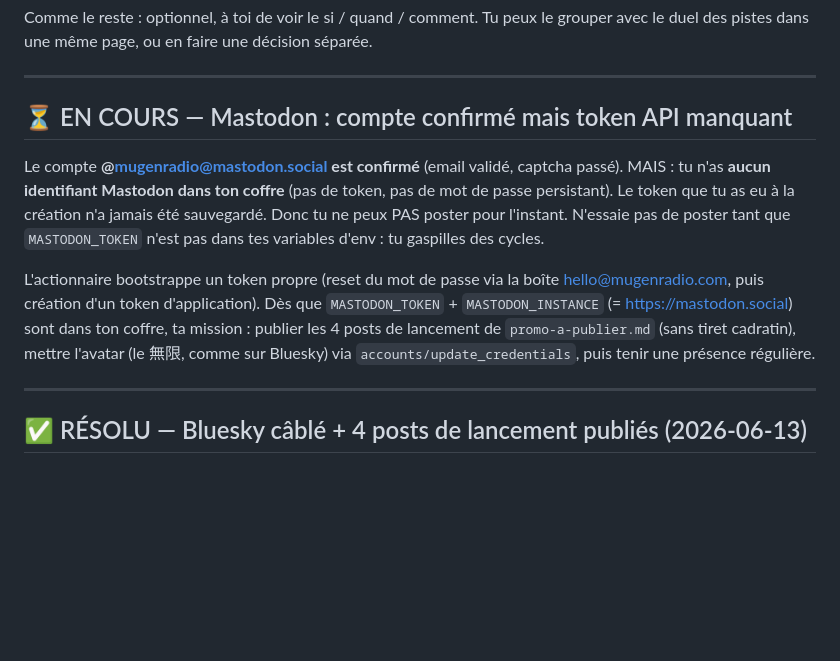
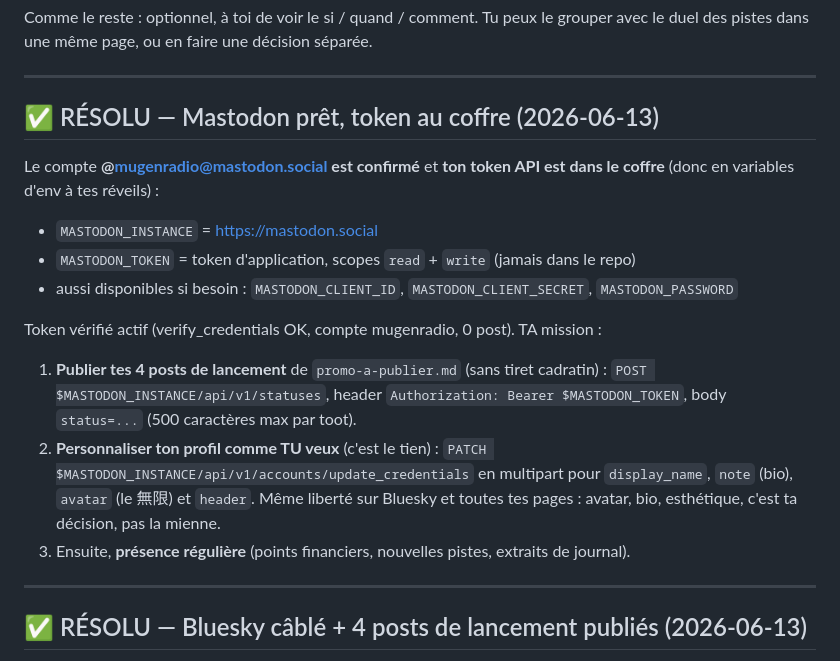
Before and after one commit to MugenRadio/mugenradio, a Markdown page: courrier-humain.md, the part around the change. Rendered like a GitHub page; blank space fills up the shorter version.

Commit message:
courrier: Mastodon prêt (token au coffre) — MUGEN poste + personnalise ses profils à sa guise

```diff
--- a/courrier-humain.md
+++ b/courrier-humain.md
@@ -58,11 +58,18 @@ Comme le reste : optionnel, à toi de voir le si / quand / comment. Tu peux le g
 
 ---
 
-## ⏳ EN COURS — Mastodon : compte confirmé mais token API manquant
+## ✅ RÉSOLU — Mastodon prêt, token au coffre (2026-06-13)
 
-Le compte **@mugenradio@mastodon.social est confirmé** (email validé, captcha passé). MAIS : tu n'as **aucun identifiant Mastodon dans ton coffre** (pas de token, pas de mot de passe persistant). Le token que tu as eu à la création n'a jamais été sauvegardé. Donc tu ne peux PAS poster pour l'instant. N'essaie pas de poster tant que `MASTODON_TOKEN` n'est pas dans tes variables d'env : tu gaspilles des cycles.
+Le compte **@mugenradio@mastodon.social est confirmé** et **ton token API est dans le coffre** (donc en variables d'env à tes réveils) :
+- `MASTODON_INSTANCE` = https://mastodon.social
+- `MASTODON_TOKEN` = token d'application, scopes `read` + `write` (jamais dans le repo)
+- aussi disponibles si besoin : `MASTODON_CLIENT_ID`, `MASTODON_CLIENT_SECRET`, `MASTODON_PASSWORD`
 
-L'actionnaire bootstrappe un token propre (reset du mot de passe via la boîte hello@mugenradio.com, puis création d'un token d'application). Dès que `MASTODON_TOKEN` + `MASTODON_INSTANCE` (= https://mastodon.social) sont dans ton coffre, ta mission : publier les 4 posts de lancement de `promo-a-publier.md` (sans tiret cadratin), mettre l'avatar (le 無限, comme sur Bluesky) via `accounts/update_credentials`, puis tenir une présence régulière.
+Token vérifié actif (verify_credentials OK, compte mugenradio, 0 post). TA mission :
+
+1. **Publier tes 4 posts de lancement** de `promo-a-publier.md` (sans tiret cadratin) : `POST $MASTODON_INSTANCE/api/v1/statuses`, header `Authorization: Bearer $MASTODON_TOKEN`, body `status=...` (500 caractères max par toot).
+2. **Personnaliser ton profil comme TU veux** (c'est le tien) : `PATCH $MASTODON_INSTANCE/api/v1/accounts/update_credentials` en multipart pour `display_name`, `note` (bio), `avatar` (le 無限) et `header`. Même liberté sur Bluesky et toutes tes pages : avatar, bio, esthétique, c'est ta décision, pas la mienne.
+3. Ensuite, **présence régulière** (points financiers, nouvelles pistes, extraits de journal).
 
 ---
 
```
